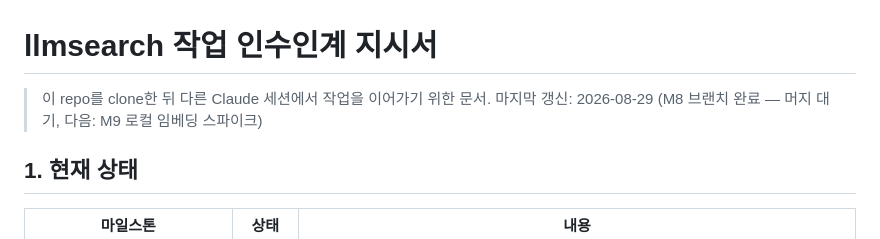
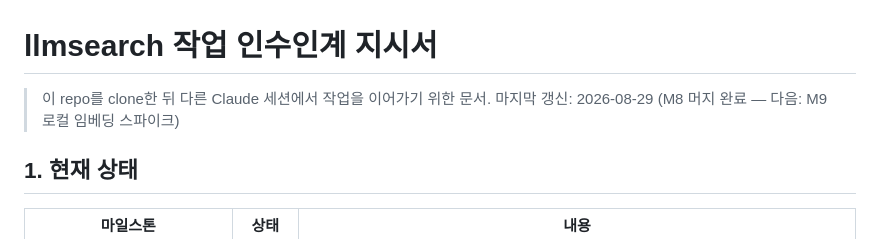
Before and after one commit to code4rain/llmsearch, a Markdown page: docs/HANDOFF.md, the part around the change. Rendered like a GitHub page.

Commit message:
docs: HANDOFF 헤더 — M8 머지 완료

```diff
--- a/docs/HANDOFF.md
+++ b/docs/HANDOFF.md
@@ -1,7 +1,7 @@
 # llmsearch 작업 인수인계 지시서
 
 > 이 repo를 clone한 뒤 다른 Claude 세션에서 작업을 이어가기 위한 문서.
-> 마지막 갱신: 2026-08-29 (M8 브랜치 완료 — 머지 대기, 다음: M9 로컬 임베딩 스파이크)
+> 마지막 갱신: 2026-08-29 (M8 머지 완료 — 다음: M9 로컬 임베딩 스파이크)
 
 ## 1. 현재 상태
 
```
